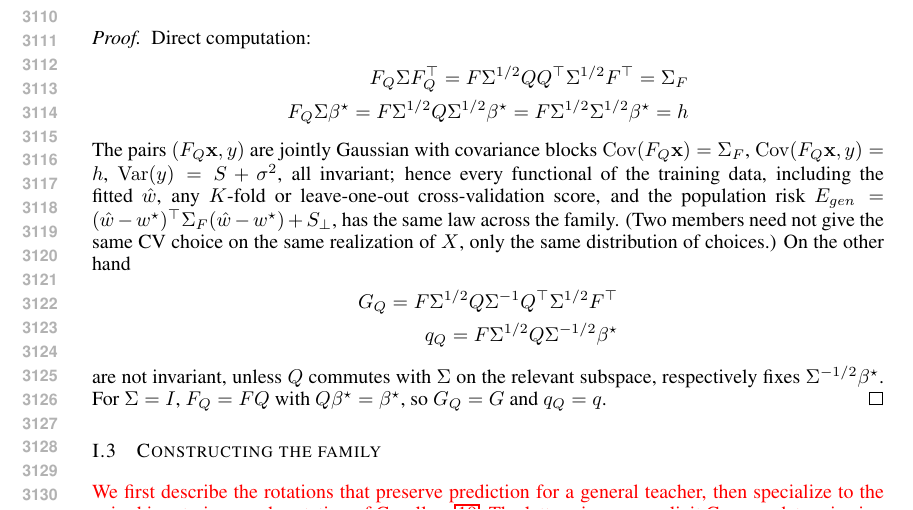
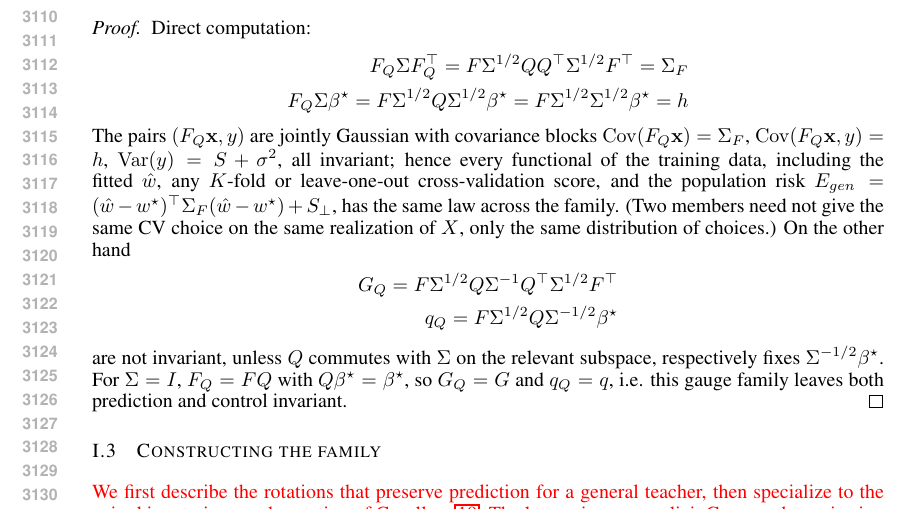
Before and after one commit to Animadversio/AccentuationPredictionRMTDissociation, a LaTeX paper (accentuation_rmt_main_compact_trimmed.tex, which reads theory_appendix_polished.tex): part of page 58 of 67, cut so that both start at the same text. Compiled offline with pdfLaTeX.

Commit message:
Updates from Overleaf

```diff
--- a/theory_appendix_polished.tex
+++ b/theory_appendix_polished.tex
@@ -1239,8 +1239,7 @@ other hand
     q_Q=F\Sigma^{1/2}Q\Sigma^{-1/2}\bstar
 \end{align*}
 are not invariant, unless $Q$ commutes with $\Sigma$ on the relevant subspace, respectively fixes
-$\Sigma^{-1/2}\bstar$.  For $\Sigma=I$, $F_Q=FQ$ with $Q\bstar=\bstar$, so
-$\Gramsub{Q}=\Gram$ and $q_Q=q$.
+$\Sigma^{-1/2}\bstar$.  For $\Sigma=I$, $F_Q=FQ$ with $Q\bstar=\bstar$, so $\Gramsub{Q}=\Gram$ and $q_Q=q$, i.e. this gauge family leaves both prediction and control invariant.
 \end{proof}
 
 \subsection{Constructing the family}
```
